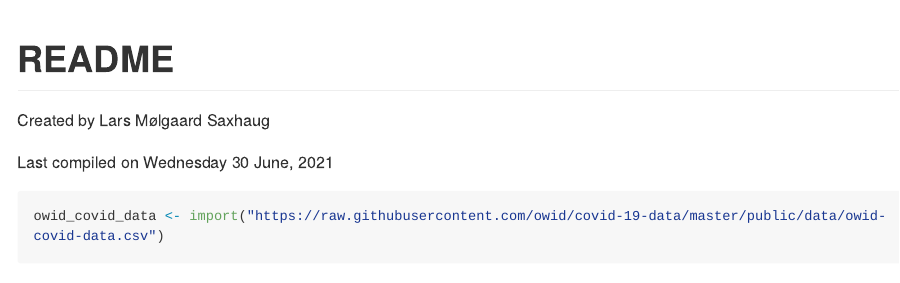
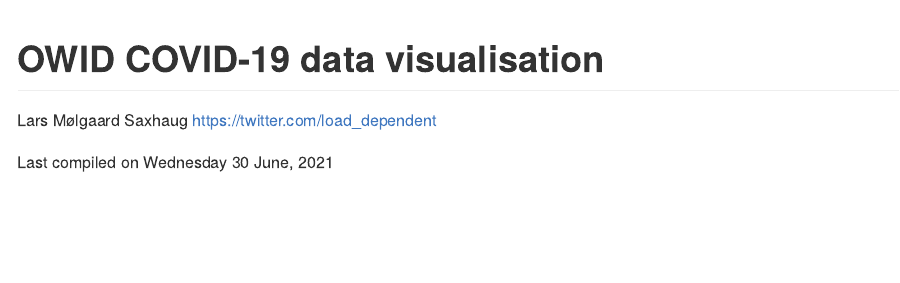
Before and after one commit to Agasax/owid_plots, an R Markdown document (README.Rmd): the page in a window 1100 px wide, from its top. Rendered offline with R 4.5, knitr and Pandoc, with nearby package versions; some code elsewhere in the file could not run offline; long lines of code are wrapped.

Commit message:
minor edit

```diff
--- a/README.Rmd
+++ b/README.Rmd
@@ -1,7 +1,9 @@
 ---
-title: "README"
-author: "Created by Lars Mølgaard Saxhaug\n"
-date: "Last compiled on `r format(Sys.time(), '%A %d %B, %Y')`"
+title: "OWID COVID-19 data visualisation"
+author:
+  - "Lars Mølgaard Saxhaug https://twitter.com/load_dependent\n"
+date:
+  - Last compiled on `r format(Sys.time(), '%A %d %B, %Y')`
 output: github_document
 ---
 
```
Also changed, not shown: README.html (deleted), README.md, README.Rmd (16 more changed lines).
